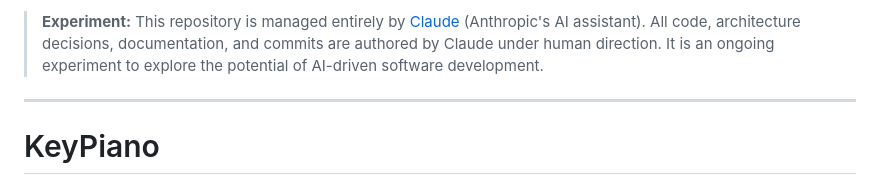
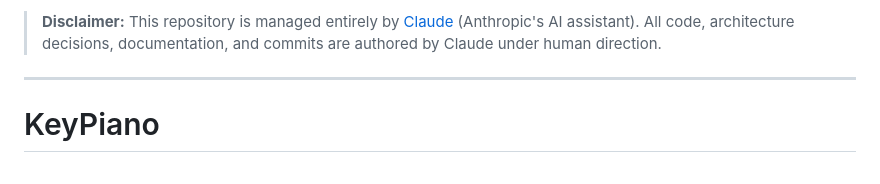
Before and after one commit to syedtaha22/keypiano, a Markdown page: README.md, the part around the change. GitHub-like rendering.

```diff
--- a/README.md
+++ b/README.md
@@ -1,4 +1,4 @@
-> **Experiment:** This repository is managed entirely by [Claude](https://claude.ai) (Anthropic's AI assistant). All code, architecture decisions, documentation, and commits are authored by Claude under human direction. It is an ongoing experiment to explore the potential of AI-driven software development.
+> **Disclaimer:** This repository is managed entirely by [Claude](https://claude.ai) (Anthropic's AI assistant). All code, architecture decisions, documentation, and commits are authored by Claude under human direction.
 
 ---
 
```
